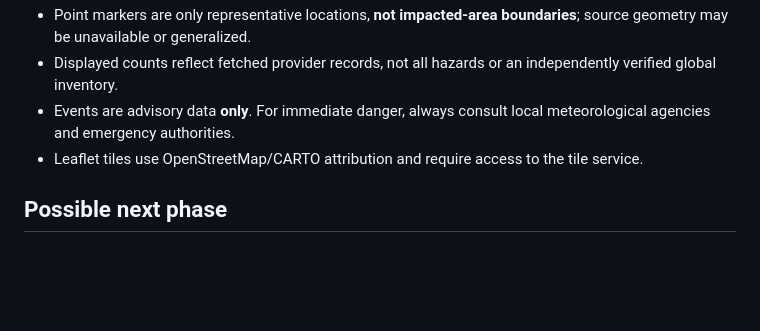
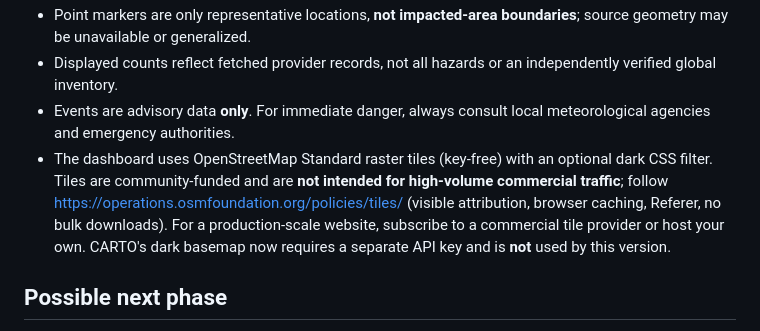
Before and after one commit to m0nam1k/meridan-global-monitor, a Markdown page: README.md, the part around the change. Drawn GitHub-style; blank space fills up the shorter version.

Commit message:
fix: use key-free OpenStreetMap basemap for AEGIS

```diff
--- a/README.md
+++ b/README.md
@@ -38,7 +38,7 @@ Run `python -m http.server 8000` from the repository directory and visit `http:/
 - Point markers are only representative locations, **not impacted-area boundaries**; source geometry may be unavailable or generalized.
 - Displayed counts reflect fetched provider records, not all hazards or an independently verified global inventory.
 - Events are advisory data **only**. For immediate danger, always consult local meteorological agencies and emergency authorities.
-- Leaflet tiles use OpenStreetMap/CARTO attribution and require access to the tile service.
+- The dashboard uses OpenStreetMap Standard raster tiles (key-free) with an optional dark CSS filter. Tiles are community-funded and are **not intended for high-volume commercial traffic**; follow https://operations.osmfoundation.org/policies/tiles/ (visible attribution, browser caching, Referer, no bulk downloads). For a production-scale website, subscribe to a commercial tile provider or host your own. CARTO's dark basemap now requires a separate API key and is **not** used by this version.
 
 ## Possible next phase
 
```
